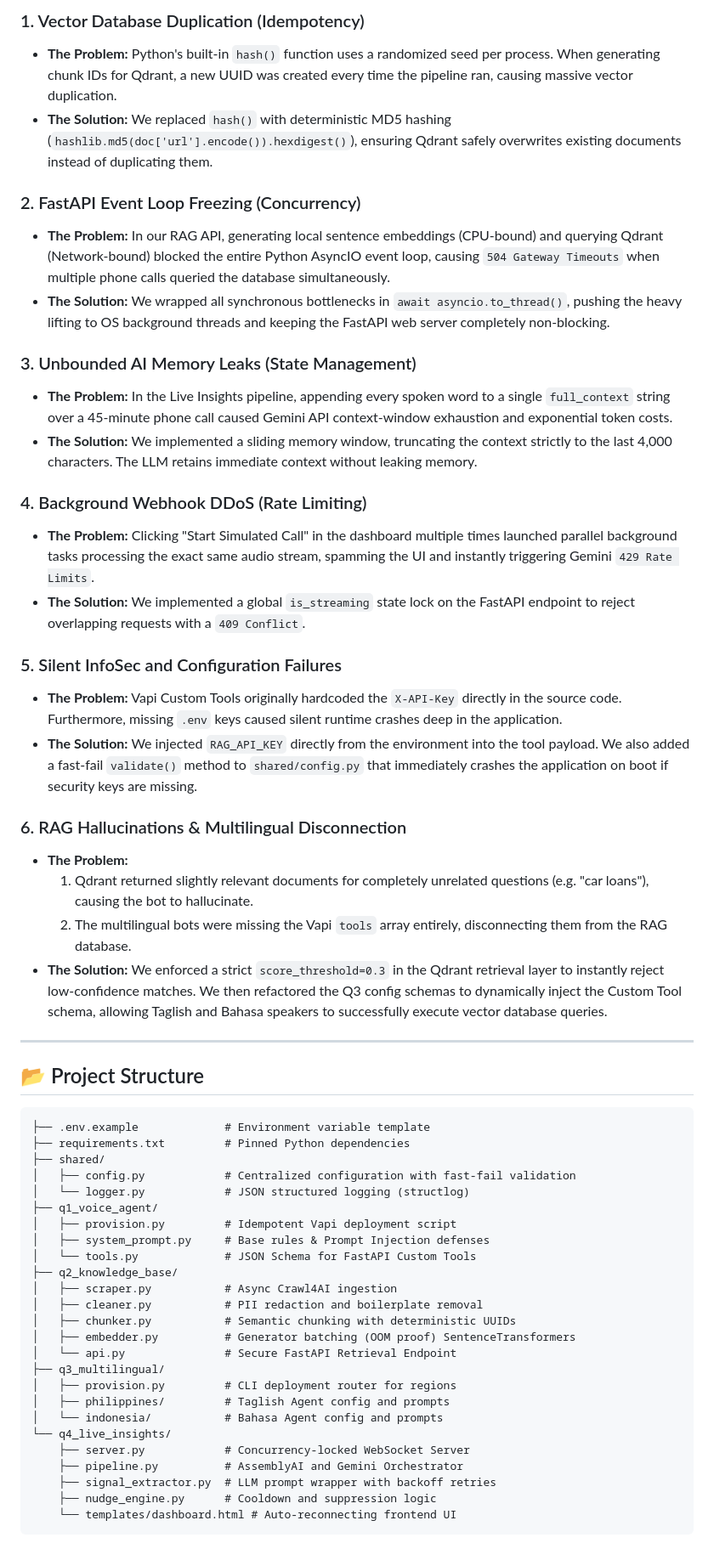
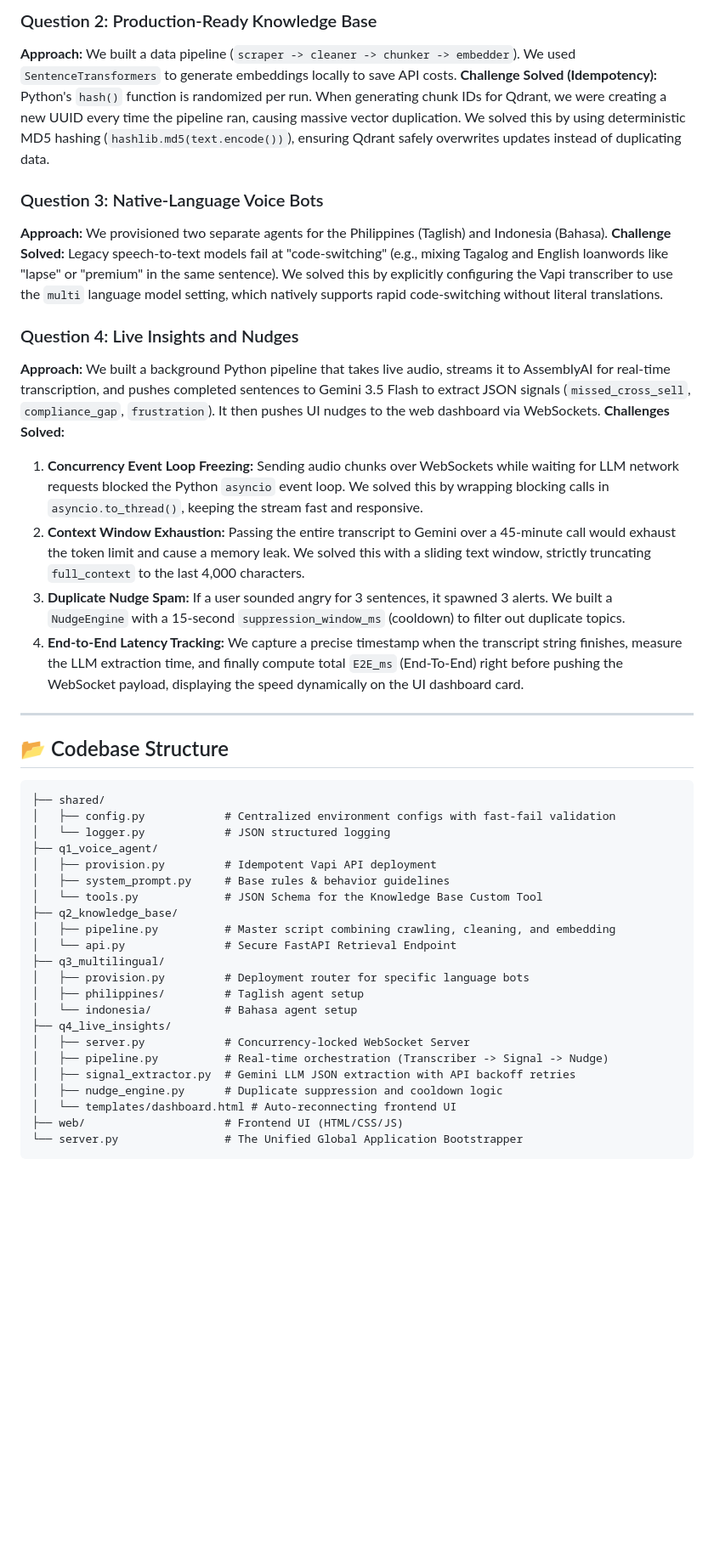
Before and after one commit to Niteshkrjhag/AI-Voice-RAG, a Markdown page: README.md, the part around one of its changes. Shown at 85% size. Rendered like a GitHub page; blank space fills up the shorter version.

Commit message:
docs: comprehensively rewrite README covering entire system architecture, approaches, and fixes

````diff
--- a/README.md
+++ b/README.md
@@ -124,58 +131,45 @@ While building this architecture, we ran into severe distributed-systems and con
 
-### 1. Vector Database Duplication (Idempotency)
-* **The Problem:** Python's built-in `hash()` function uses a randomized seed per process. When generating chunk IDs for Qdrant, a new UUID was created every time the pipeline ran, causing massive vector duplication.
-* **The Solution:** We replaced `hash()` with deterministic MD5 hashing (`hashlib.md5(doc['url'].encode()).hexdigest()`), ensuring Qdrant safely overwrites existing documents instead of duplicating them.
+### Question 2: Production-Ready Knowledge Base
+**Approach:** We built a data pipeline (`scraper -> cleaner -> chunker -> embedder`). We used `SentenceTransformers` to generate embeddings locally to save API costs.
+**Challenge Solved (Idempotency):** Python's `hash()` function is randomized per run. When generating chunk IDs for Qdrant, we were creating a new UUID every time the pipeline ran, causing massive vector duplication. We solved this by using deterministic MD5 hashing (`hashlib.md5(text.encode())`), ensuring Qdrant safely overwrites updates instead of duplicating data.
 
-### 2. FastAPI Event Loop Freezing (Concurrency)
-* **The Problem:** In our RAG API, generating local sentence embeddings (CPU-bound) and querying Qdrant (Network-bound) blocked the entire Python AsyncIO event loop, causing `504 Gateway Timeouts` when multiple phone calls queried the database simultaneously.
-* **The Solution:** We wrapped all synchronous bottlenecks in `await asyncio.to_thread()`, pushing the heavy lifting to OS background threads and keeping the FastAPI web server completely non-blocking.
+### Question 3: Native-Language Voice Bots
+**Approach:** We provisioned two separate agents for the Philippines (Taglish) and Indonesia (Bahasa).
+**Challenge Solved:** Legacy speech-to-text models fail at "code-switching" (e.g., mixing Tagalog and English loanwords like "lapse" or "premium" in the same sentence). We solved this by explicitly configuring the Vapi transcriber to use the `multi` language model setting, which natively supports rapid code-switching without literal translations.
 
-### 3. Unbounded AI Memory Leaks (State Management)
-* **The Problem:** In the Live Insights pipeline, appending every spoken word to a single `full_context` string over a 45-minute phone call caused Gemini API context-window exhaustion and exponential token costs.
-* **The Solution:** We implemented a sliding memory window, truncating the context strictly to the last 4,000 characters. The LLM retains immediate context without leaking memory.
-
-### 4. Background Webhook DDoS (Rate Limiting)
-* **The Problem:** Clicking "Start Simulated Call" in the dashboard multiple times launched parallel background tasks processing the exact same audio stream, spamming the UI and instantly triggering Gemini `429 Rate Limits`.
-* **The Solution:** We implemented a global `is_streaming` state lock on the FastAPI endpoint to reject overlapping requests with a `409 Conflict`.
-
-### 5. Silent InfoSec and Configuration Failures
-* **The Problem:** Vapi Custom Tools originally hardcoded the `X-API-Key` directly in the source code. Furthermore, missing `.env` keys caused silent runtime crashes deep in the application.
-* **The Solution:** We injected `RAG_API_KEY` directly from the environment into the tool payload. We also added a fast-fail `validate()` method to `shared/config.py` that immediately crashes the application on boot if security keys are missing.
-
-### 6. RAG Hallucinations & Multilingual Disconnection
-* **The Problem:**
-    1. Qdrant returned slightly relevant documents for completely unrelated questions (e.g. "car loans"), causing the bot to hallucinate.
-    2. The multilingual bots were missing the Vapi `tools` array entirely, disconnecting them from the RAG database.
-* **The Solution:** We enforced a strict `score_threshold=0.3` in the Qdrant retrieval layer to instantly reject low-confidence matches. We then refactored the Q3 config schemas to dynamically inject the Custom Tool schema, allowing Taglish and Bahasa speakers to successfully execute vector database queries.
+### Question 4: Live Insights and Nudges
+**Approach:** We built a background Python pipeline that takes live audio, streams it to AssemblyAI for real-time transcription, and pushes completed sentences to Gemini 3.5 Flash to extract JSON signals (`missed_cross_sell`, `compliance_gap`, `frustration`). It then pushes UI nudges to the web dashboard via WebSockets.
+**Challenges Solved:**
+1. **Concurrency Event Loop Freezing:** Sending audio chunks over WebSockets while waiting for LLM network requests blocked the Python `asyncio` event loop. We solved this by wrapping blocking calls in `asyncio.to_thread()`, keeping the stream fast and responsive.
+2. **Context Window Exhaustion:** Passing the entire transcript to Gemini over a 45-minute call would exhaust the token limit and cause a memory leak. We solved this with a sliding text window, strictly truncating `full_context` to the last 4,000 characters.
+3. **Duplicate Nudge Spam:** If a user sounded angry for 3 sentences, it spawned 3 alerts. We built a `NudgeEngine` with a 15-second `suppression_window_ms` (cooldown) to filter out duplicate topics.
+4. **End-to-End Latency Tracking:** We capture a precise timestamp when the transcript string finishes, measure the LLM extraction time, and finally compute total `E2E_ms` (End-To-End) right before pushing the WebSocket payload, displaying the speed dynamically on the UI dashboard card.
 
 ---
 
-## 📂 Project Structure
+## 📂 Codebase Structure
 
 ```text
-├── .env.example             # Environment variable template
-├── requirements.txt         # Pinned Python dependencies
 ├── shared/
-│   ├── config.py            # Centralized configuration with fast-fail validation
-│   └── logger.py            # JSON structured logging (structlog)
+│   ├── config.py            # Centralized environment configs with fast-fail validation
+│   └── logger.py            # JSON structured logging
 ├── q1_voice_agent/
-│   ├── provision.py         # Idempotent Vapi deployment script
-│   ├── system_prompt.py     # Base rules & Prompt Injection defenses
-│   └── tools.py             # JSON Schema for FastAPI Custom Tools
+│   ├── provision.py         # Idempotent Vapi API deployment
+│   ├── system_prompt.py     # Base rules & behavior guidelines
+│   └── tools.py             # JSON Schema for the Knowledge Base Custom Tool
 ├── q2_knowledge_base/
-│   ├── scraper.py           # Async Crawl4AI ingestion
-│   ├── cleaner.py           # PII redaction and boilerplate removal
-│   ├── chunker.py           # Semantic chunking with deterministic UUIDs
-│   ├── embedder.py          # Generator batching (OOM proof) SentenceTransformers
+│   ├── pipeline.py          # Master script combining crawling, cleaning, and embedding
 │   └── api.py               # Secure FastAPI Retrieval Endpoint
 ├── q3_multilingual/
-│   ├── provision.py         # CLI deployment router for regions
-│   ├── philippines/         # Taglish Agent config and prompts
-│   └── indonesia/           # Bahasa Agent config and prompts
-└── q4_live_insights/
-    ├── server.py            # Concurrency-locked WebSocket Server
-    ├── pipeline.py          # AssemblyAI and Gemini Orchestrator
-    ├── signal_extractor.py  # LLM prompt wrapper with backoff retries
-    ├── nudge_engine.py      # Cooldown and suppression logic
-    └── templates/dashboard.html # Auto-reconnecting frontend UI
+│   ├── provision.py         # Deployment router for specific language bots
+│   ├── philippines/         # Taglish agent setup
+│   └── indonesia/           # Bahasa agent setup
+├── q4_live_insights/
+│   ├── server.py            # Concurrency-locked WebSocket Server
+│   ├── pipeline.py          # Real-time orchestration (Transcriber -> Signal -> Nudge)
+│   ├── signal_extractor.py  # Gemini LLM JSON extraction with API backoff retries
+│   ├── nudge_engine.py      # Duplicate suppression and cooldown logic
+│   └── templates/dashboard.html # Auto-reconnecting frontend UI
+├── web/                     # Frontend UI (HTML/CSS/JS)
+└── server.py                # The Unified Global Application Bootstrapper
 ```
````
Also changed, not shown: other parts of README.md (+40 -33 lines).
